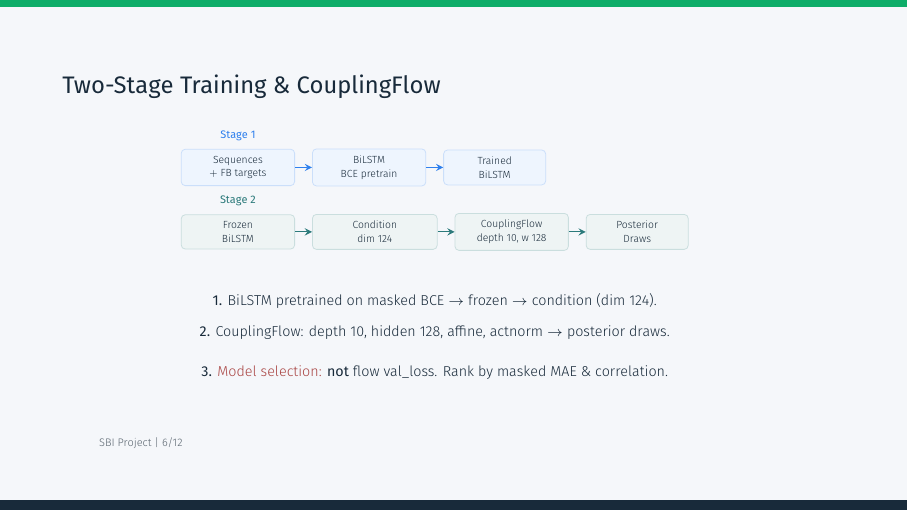
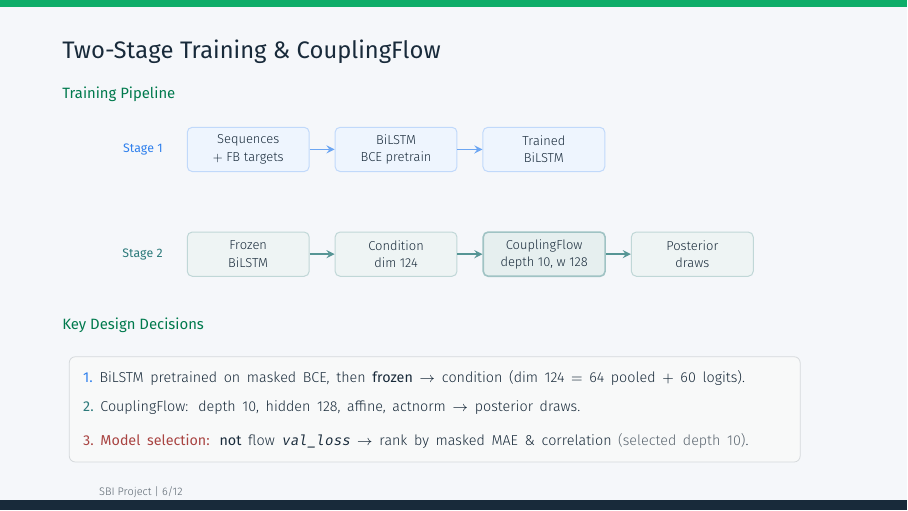
Before and after one commit to armin2080/protein-secondary-structure-npe, LaTeX slides (slides/latex/presentation.tex): page 6 of 12. Compiled offline with XeLaTeX; a missing font is replaced by an installed copy or a similar font.

Commit message:
Enhance presentation slides: update navigation entries, improve layout, and add new content

```diff
--- a/slides/latex/presentation.tex
+++ b/slides/latex/presentation.tex
@@ -610,49 +610,65 @@ diagnostics code, not in this data layer.
 
 {\large\textbf{\textcolor{navy}{Two-Stage Training \& CouplingFlow}}}
 
-\vspace{0.14cm}
+\vspace{0.22cm}
 
-% Simplified training diagram
+{\fontsize{7.5}{8.5}\selectfont
+\textbf{\textcolor{darkgreen}{Training Pipeline}}
+}
+
+\vspace{0.12cm}
+
 \begin{center}
 \begin{tikzpicture}[
-  box/.style={fill=darkgreen!7, draw=darkgreen!20, rounded corners=2pt,
-              line width=0.4pt, minimum height=0.50cm,
-              font=\fontsize{5.2}{6.0}\selectfont, align=center, text=navy},
-  arrow/.style={->, >=stealth, line width=0.6pt, color=gray},
-  node distance=0.30cm
+  box/.style={rounded corners=2.5pt, line width=0.5pt,
+              minimum height=0.78cm, minimum width=2.15cm,
+              font=\fontsize{6.5}{7.6}\selectfont, align=center, text=navy},
+  arrow/.style={->, >=stealth, line width=0.8pt},
+  node distance=0.44cm
 ]
 
-% Stage 1 — single row, compact
-\node[box, minimum width=2.0cm, fill=blue!8, draw=blue!25] (s1a) {Sequences\\$+$ FB targets};
-\node[box, minimum width=2.0cm, fill=blue!8, draw=blue!25, right=of s1a] (s1b) {BiLSTM\\BCE pretrain};
-\node[box, minimum width=1.8cm, fill=blue!8, draw=blue!25, right=of s1b] (s1c) {Trained\\BiLSTM};
-\draw[arrow, color=blue] (s1a) -- (s1b);
-\draw[arrow, color=blue] (s1b) -- (s1c);
-\node[above=0.02cm of s1a, font=\fontsize{5.5}{6}\selectfont, text=blue] {\textbf{Stage 1}};
+% --- Stage 1 ---
+\node[box, fill=blue!8,  draw=blue!30] (s1a) {Sequences\\$+$ FB targets};
+\node[box, fill=blue!8,  draw=blue!30, right=of s1a] (s1b) {BiLSTM\\BCE pretrain};
+\node[box, fill=blue!8,  draw=blue!30, right=of s1b] (s1c) {Trained\\BiLSTM};
+\draw[arrow, color=blue!70] (s1a) -- (s1b);
+\draw[arrow, color=blue!70] (s1b) -- (s1c);
+\node[left=0.30cm of s1a, font=\fontsize{6.2}{7}\selectfont, text=blue] {\textbf{Stage 1}};
 
-% Stage 2 — single row, compact
-\node[box, minimum width=2.0cm, fill=teal!8, draw=teal!25, below=0.5cm of s1a] (s2a) {Frozen\\BiLSTM};
-\node[box, minimum width=2.2cm, fill=teal!8, draw=teal!25, right=of s2a] (s2b) {Condition\\dim 124};
-\node[box, minimum width=2.0cm, fill=teal!8, draw=teal!25, right=of s2b] (s2c) {CouplingFlow\\depth 10, w 128};
-\node[box, minimum width=1.8cm, fill=teal!8, draw=teal!25, right=of s2c] (s2d) {Posterior\\Draws};
-\draw[arrow, color=teal] (s2a) -- (s2b);
-\draw[arrow, color=teal] (s2b) -- (s2c);
-\draw[arrow, color=teal] (s2c) -- (s2d);
-\node[above=0.02cm of s2a, font=\fontsize{5.5}{6}\selectfont, text=teal] {\textbf{Stage 2}};
+% --- Stage 2 ---
+\node[box, fill=teal!8, draw=teal!30, below=1.05cm of s1a] (s2a) {Frozen\\BiLSTM};
+\node[box, fill=teal!8, draw=teal!30, right=of s2a] (s2b) {Condition\\dim 124};
+\node[box, fill=teal!12, draw=teal!45, line width=0.8pt, right=of s2b] (s2c) {CouplingFlow\\depth 10, w 128};
+\node[box, fill=teal!8, draw=teal!30, right=of s2c] (s2d) {Posterior\\draws};
+\draw[arrow, color=teal!80] (s2a) -- (s2b);
+\draw[arrow, color=teal!80] (s2b) -- (s2c);
+\draw[arrow, color=teal!80] (s2c) -- (s2d);
+\node[left=0.30cm of s2a, font=\fontsize{6.2}{7}\selectfont, text=teal] {\textbf{Stage 2}};
+
 
 \end{tikzpicture}
 \end{center}
 
-\vspace{0.06cm}
+\vspace{0.16cm}
 
-% 3 clean takeaways
+{\fontsize{7.5}{8.5}\selectfont
+\textbf{\textcolor{darkgreen}{Key Design Decisions}}
+}
+
+\vspace{0.10cm}
+
 \begin{center}
-{\fontsize{7.2}{8.5}\selectfont
+\begin{tikzpicture}
+\node[fill=navy!3, draw=navy!18, rounded corners=3pt, line width=0.4pt,
+      text width=12.4cm, inner sep=7pt, align=left]{
+{\fontsize{7.2}{10.0}\selectfont
 \textcolor{navy}{
-\textbf{1.} BiLSTM pretrained on masked BCE $\to$ frozen $\to$ condition (dim 124).\\[6pt]
-\textbf{2.} CouplingFlow: depth~10, hidden~128, affine, actnorm $\to$ posterior draws.\\[6pt]
-\textbf{3.} \textcolor{red}{Model selection:} \textbf{not} flow val\_loss. Rank by masked MAE \& correlation.
+\textcolor{blue}{\textbf{1.}}~BiLSTM pretrained on masked BCE, then \textbf{frozen} $\to$ condition (dim 124 $=$ 64 pooled $+$ 60 logits).\\[3pt]
+\textcolor{teal}{\textbf{2.}}~CouplingFlow: depth~10, hidden~128, affine, actnorm $\to$ posterior draws.\\[3pt]
+\textcolor{red}{\textbf{3.}}~\textcolor{red}{\textbf{Model selection:}} \textbf{not} flow \texttt{val\_loss} $\to$ rank by masked MAE \& correlation \textcolor{gray}{(selected depth 10)}.
 }}
+};
+\end{tikzpicture}
 \end{center}
 
 \end{minipage}
@@ -660,10 +676,8 @@ diagnostics code, not in this data layer.
 \vfill
 \hspace{0.95cm}
 {\fontsize{5.5}{6.0}\selectfont\textcolor{gray}{SBI Project | 6/12}}
-\vspace{0.26cm}
 
 \end{frame}
-
 
 % ================================================
 % SLIDE 7 — Diagnostics: Adapted SBC
```
Also changed, not shown: slides/latex/presentation.pdf (added), 2 other files.
